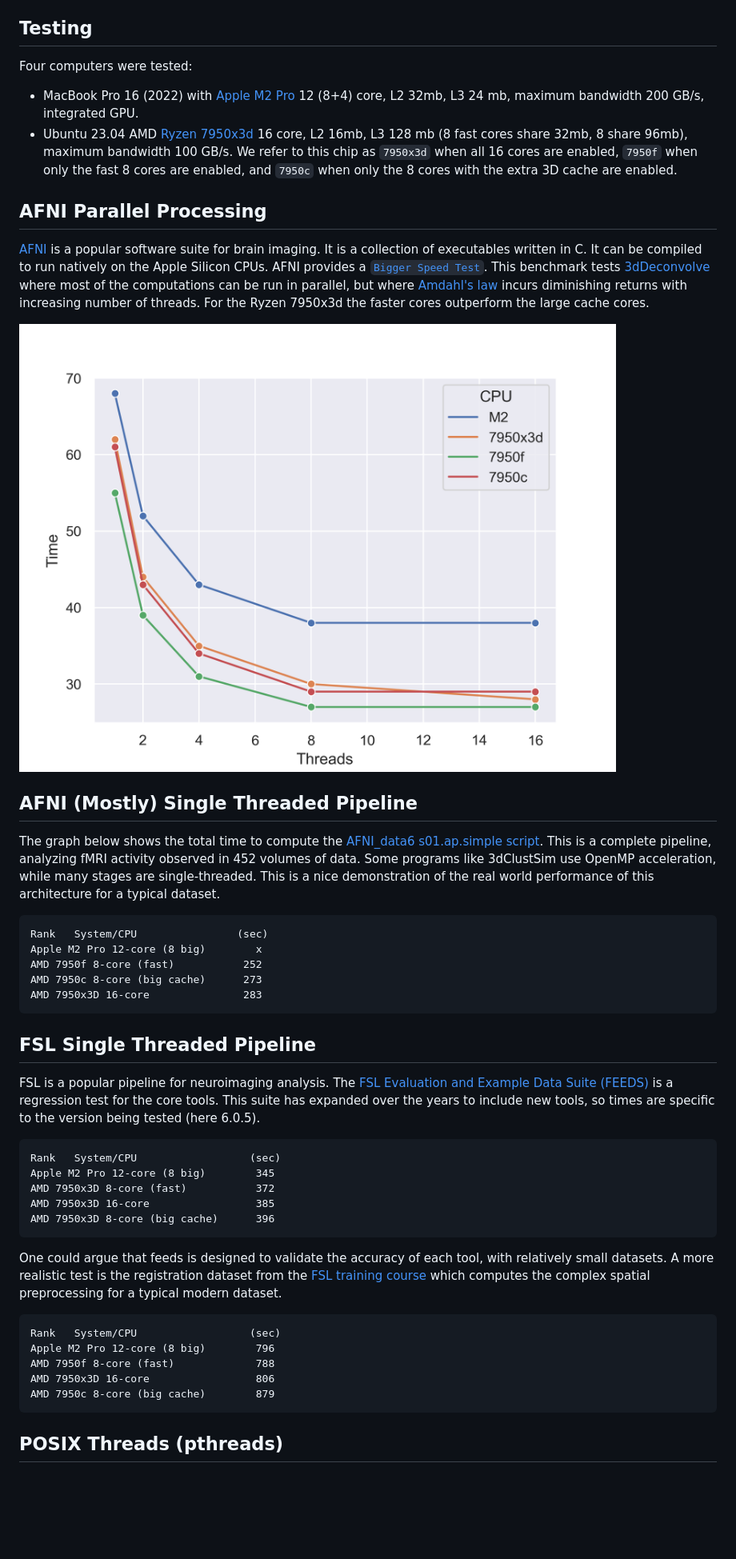
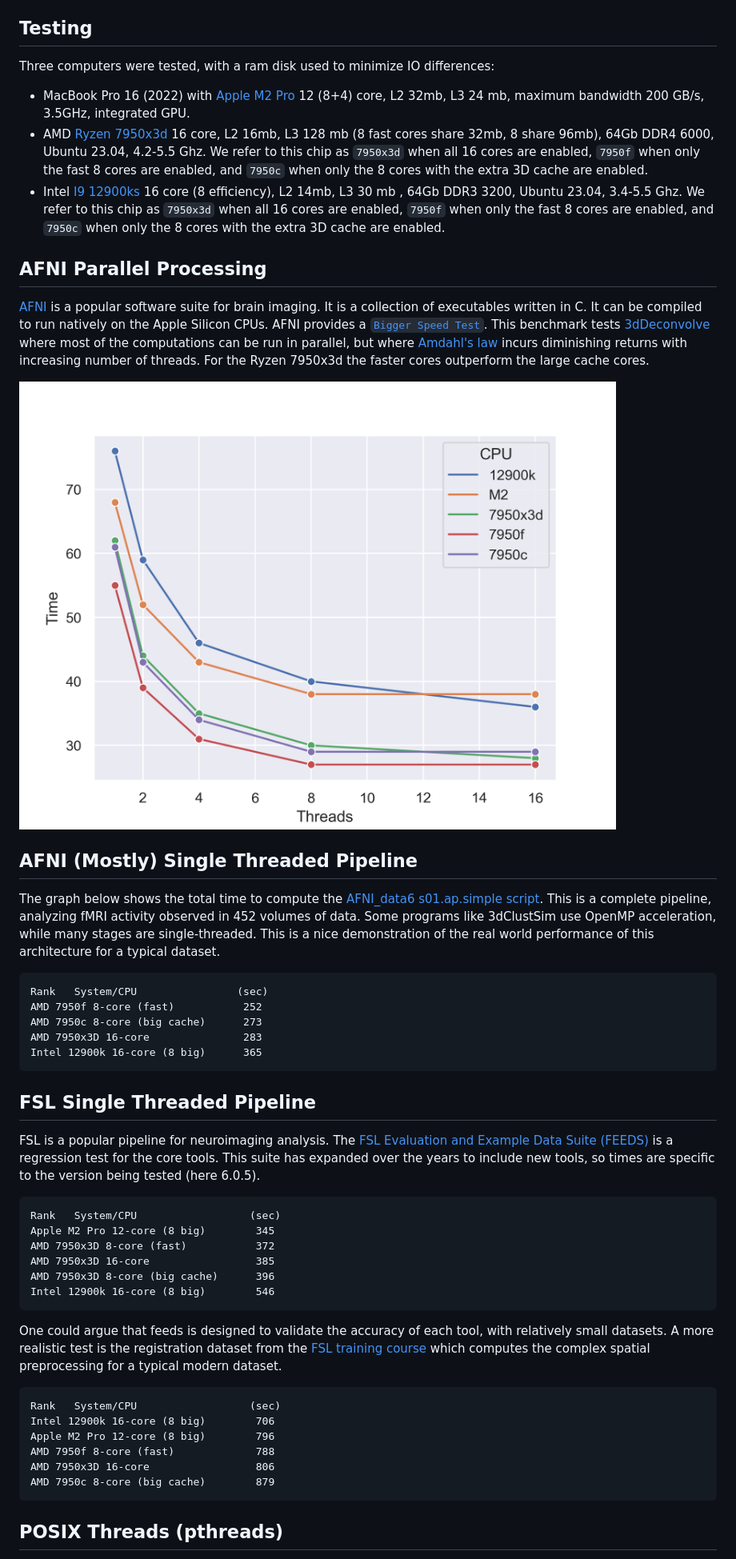
Before and after one commit to neurolabusc/CPUsForNeuroimaging, a Markdown page: README.md, the part around one of its changes. Shown at 80% size. Rendered like a GitHub page; pictures changed too: afni_bench.png; blank space fills up the shorter version.

````diff
--- a/README.md
+++ b/README.md
@@ -10,10 +10,11 @@ While some of the tests below evaluate the influence of multiple threads to acce
 
 ## Testing
 
-Four computers were tested:
+Three computers were tested, with a ram disk used to minimize IO differences:
 
- - MacBook Pro 16 (2022) with [Apple M2 Pro](https://en.wikipedia.org/wiki/Apple_M2) 12 (8+4) core, L2 32mb, L3 24 mb, maximum bandwidth 200 GB/s, integrated GPU.
- - Ubuntu 23.04 AMD [Ryzen 7950x3d](https://en.wikipedia.org/wiki/List_of_AMD_Ryzen_processors#Raphael_(7000_series,_Zen_4_based)) 16 core, L2 16mb, L3 128 mb (8 fast cores share 32mb, 8 share 96mb), maximum bandwidth 100 GB/s. We refer to this chip as `7950x3d` when all 16 cores are enabled, `7950f` when only the fast 8 cores are enabled, and `7950c` when only the 8 cores with the extra 3D cache are enabled.
+ - MacBook Pro 16 (2022) with [Apple M2 Pro](https://en.wikipedia.org/wiki/Apple_M2) 12 (8+4) core, L2 32mb, L3 24 mb, maximum bandwidth 200 GB/s, 3.5GHz, integrated GPU.
+ - AMD [Ryzen 7950x3d](https://en.wikipedia.org/wiki/List_of_AMD_Ryzen_processors#Raphael_(7000_series,_Zen_4_based)) 16 core, L2 16mb, L3 128 mb (8 fast cores share 32mb, 8 share 96mb), 64Gb DDR4 6000, Ubuntu 23.04, 4.2-5.5 Ghz. We refer to this chip as `7950x3d` when all 16 cores are enabled, `7950f` when only the fast 8 cores are enabled, and `7950c` when only the 8 cores with the extra 3D cache are enabled.
+ -  Intel [I9 12900ks](https://en.wikipedia.org/wiki/List_of_Intel_Core_i9_processors#Alder_Lake_(Intel_7,_12th_generation)) 16 core (8 efficiency), L2 14mb, L3 30 mb , 64Gb DDR3 3200, Ubuntu 23.04, 3.4-5.5 Ghz. We refer to this chip as `7950x3d` when all 16 cores are enabled, `7950f` when only the fast 8 cores are enabled, and `7950c` when only the 8 cores with the extra 3D cache are enabled.
 
 ## AFNI Parallel Processing
 
@@ -27,10 +28,10 @@ The graph below shows the total time to compute the [AFNI_data6 s01.ap.simple sc
 
 ```
 Rank   System/CPU                (sec)
-Apple M2 Pro 12-core (8 big)        x
 AMD 7950f 8-core (fast)           252
 AMD 7950c 8-core (big cache)      273
 AMD 7950x3D 16-core               283
+Intel 12900k 16-core (8 big)      365
 ```
 
 ## FSL Single Threaded Pipeline
@@ -43,18 +44,19 @@ Apple M2 Pro 12-core (8 big)        345
 AMD 7950x3D 8-core (fast)           372
 AMD 7950x3D 16-core                 385
 AMD 7950x3D 8-core (big cache)      396
+Intel 12900k 16-core (8 big)        546
 ```
 
 One could argue that feeds is designed to validate the accuracy of each tool, with relatively small datasets. A more realistic test is the registration dataset from the [FSL training course](https://open.win.ox.ac.uk/pages/fslcourse/website/index.html) which computes the complex spatial preprocessing for a typical modern dataset.
 
 ```
 Rank   System/CPU                  (sec)
+Intel 12900k 16-core (8 big)        706
 Apple M2 Pro 12-core (8 big)        796
 AMD 7950f 8-core (fast)             788
 AMD 7950x3D 16-core                 806
 AMD 7950c 8-core (big cache)        879
 ```
-
 
 ## POSIX Threads (pthreads)
 
````
Also changed, not shown: other parts of README.md (+17 -1 lines), 1 other file.
